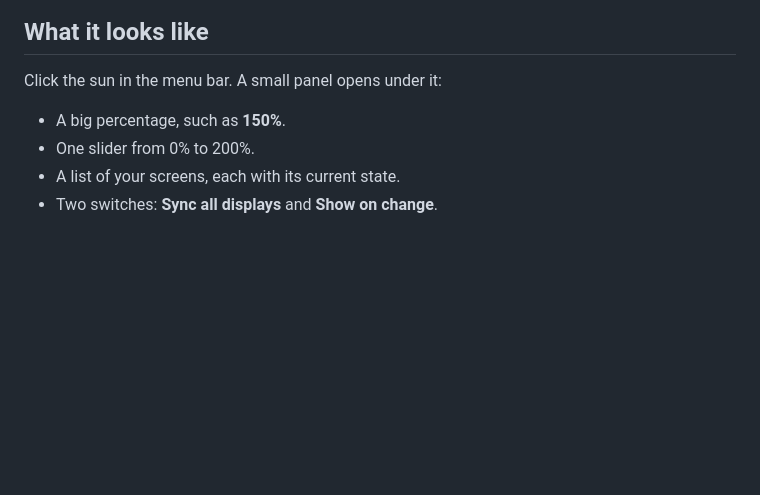
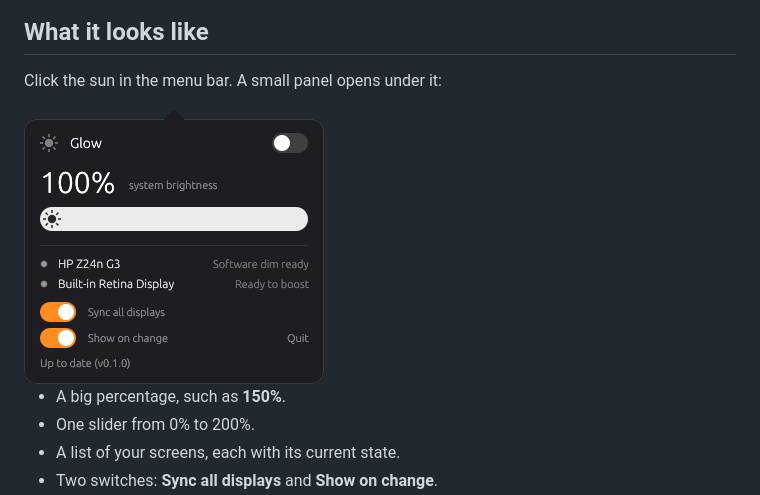
Before and after one commit to JieGH/glow, a Markdown page: README.md, the part around the change. Drawn GitHub-style; pictures changed too: docs/images/panel.png (added); blank space fills up the shorter version.

Commit message:
Add a panel screenshot to the README
Co-Authored-By: Claude Sonnet 5.5 <noreply@anthropic.com>

```diff
--- a/README.md
+++ b/README.md
@@ -13,6 +13,8 @@ Make your Mac screen brighter than it normally goes, and dim all your screens to
 ## What it looks like
 
 Click the sun in the menu bar. A small panel opens under it:
+
+<img src="docs/images/panel.png" width="300" alt="The Glow panel">
 
 - A big percentage, such as **150%**.
 - One slider from 0% to 200%.
```
